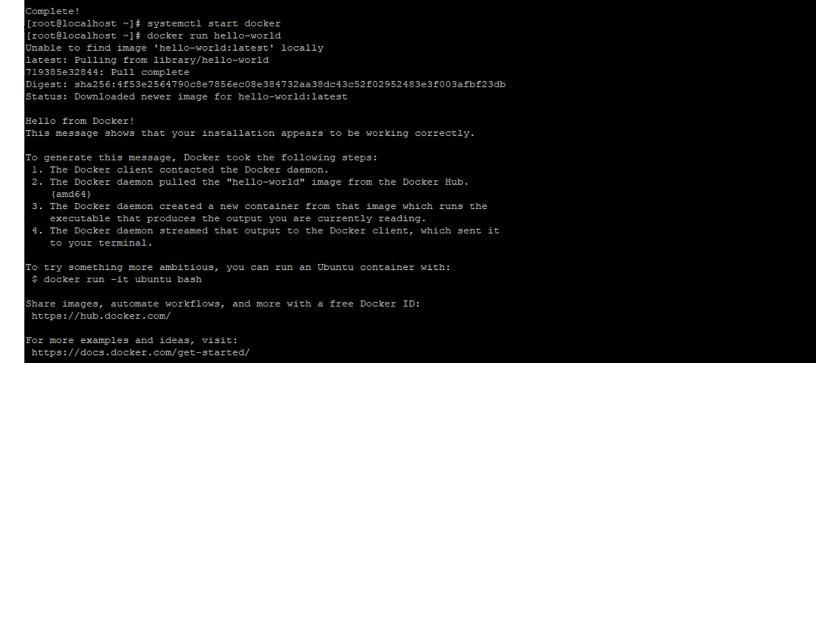
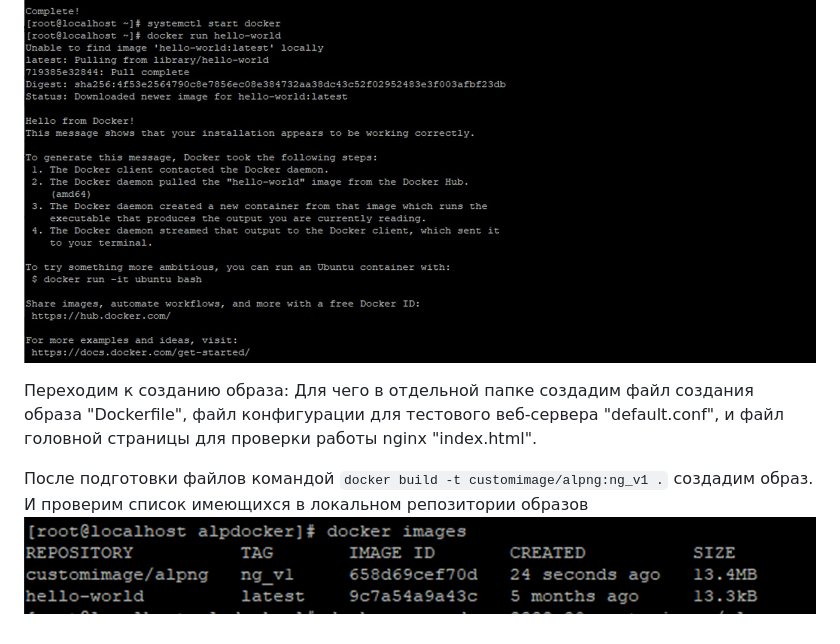
Before and after one commit to catalist3/otus, a Markdown page: task14Docker/README.md, the part around the change. Drawn GitHub-style; pictures changed too: task14Docker/images/Docker_image_proverka.png (added); blank space fills up the shorter version.

Commit message:
Add task Docker

````diff
--- a/task14Docker/README.md
+++ b/task14Docker/README.md
@@ -18,3 +18,10 @@ Docker будет установлен на Centos 7 из репозитория
 
 После установки запустим и проверим ``` systemctl start docker ``` и ``` docker run hello-world ```
 ![Alt text](https://github.com/catalist3/otus/blob/master/task14Docker/images/Docker_Hello_world.jpg?raw=true)
+
+Переходим к созданию образа:
+Для чего в отдельной папке создадим файл создания образа "Dockerfile", файл конфигурации для тестового веб-сервера "default.conf", и файл головной страницы для проверки работы nginx "index.html".
+
+После  подготовки файлов командой ``` docker build -t customimage/alpng:ng_v1 . ``` создадим образ.
+И проверим список имеющихся в локальном репозитории образов
+![Alt text](https://github.com/catalist3/otus/blob/master/task14Docker/images/Docker_image_proverka.png?raw=true)
````
